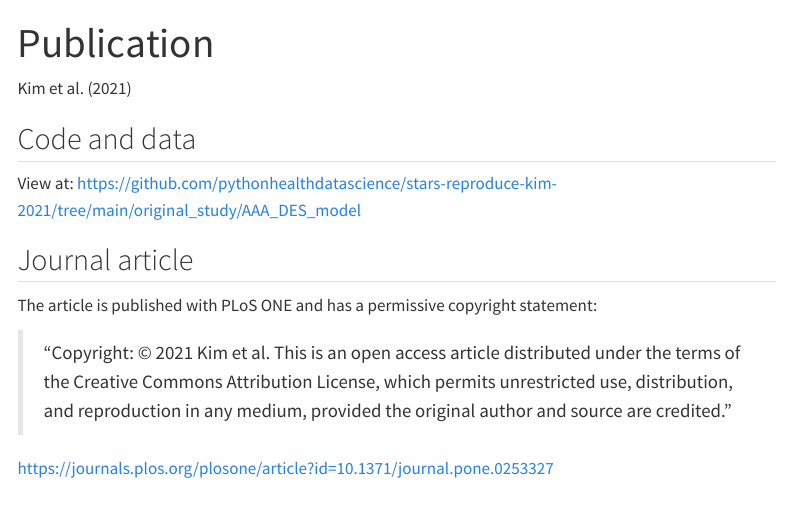
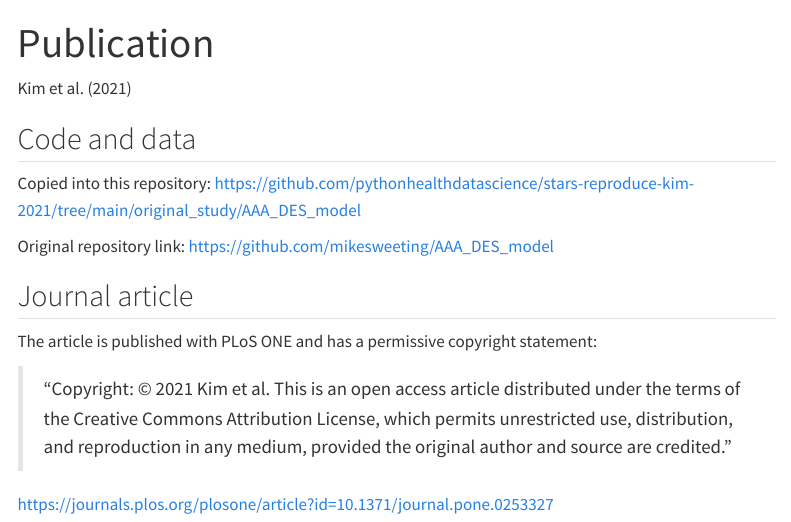
Before and after one commit to pythonhealthdatascience/stars-reproduce-kim-2021, a Quarto document (quarto_site/study_publication.qmd): the page in a window 1100 px wide, from its top. Rendered offline with R 4.5, knitr and Pandoc in place of Quarto, with nearby package versions; menus at the side of the page are left out.

Commit message:
docs(original study): add link to their repository

```diff
--- a/quarto_site/study_publication.qmd
+++ b/quarto_site/study_publication.qmd
@@ -7,7 +7,9 @@ bibliography: references.bib
 
 ## Code and data
 
-View at: <https://github.com/pythonhealthdatascience/stars-reproduce-kim-2021/tree/main/original_study/AAA_DES_model>
+Copied into this repository: <https://github.com/pythonhealthdatascience/stars-reproduce-kim-2021/tree/main/original_study/AAA_DES_model>
+
+Original repository link: <https://github.com/mikesweeting/AAA_DES_model>
 
 ## Journal article
 
```
